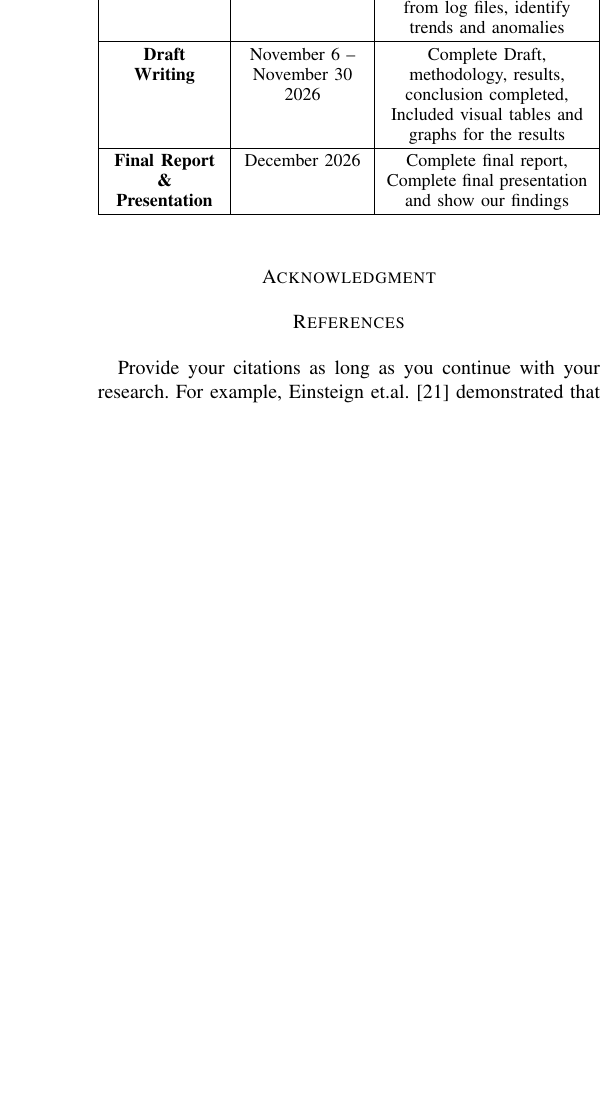
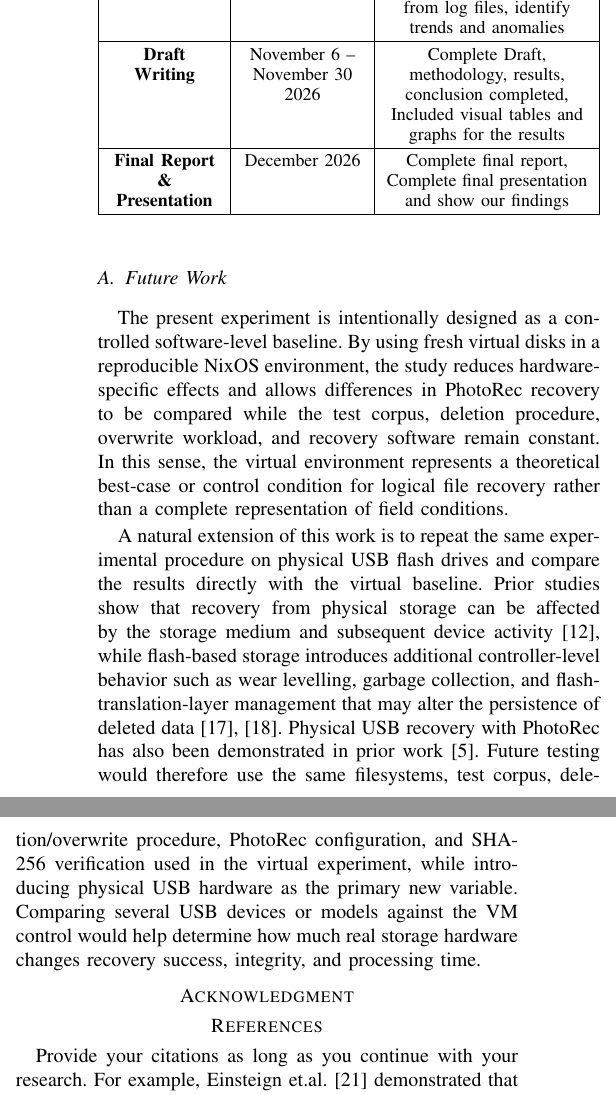
Before and after one commit to a0a912/7910_project_repo, a LaTeX paper (midterm_report/midterm_report.tex): part of one column of page 7 of 8 before the commit and two parts of the columns of page 7 of 8 after it, the two joined at a grey line, cut so that both start at the same text, the shorter picture padded with empty space. Compiled offline with pdfLaTeX.

Commit message:
expanded future work section

```diff
--- a/midterm_report/midterm_report.tex
+++ b/midterm_report/midterm_report.tex
@@ -281,6 +281,14 @@ Is there a significant relationship between different file systems and the abili
 \section{Conclusion and Future Work}
 What are the existing gaps and unanswered research questions? what is the next step?
 
+
+
+\subsection{Future Work}
+The present experiment is intentionally designed as a controlled software-level baseline. By using fresh virtual disks in a reproducible NixOS environment, the study reduces hardware-specific effects and allows differences in PhotoRec recovery to be compared while the test corpus, deletion procedure, overwrite workload, and recovery software remain constant. In this sense, the virtual environment represents a theoretical best-case or control condition for logical file recovery rather than a complete representation of field conditions.
+
+A natural extension of this work is to repeat the same experimental procedure on physical USB flash drives and compare the results directly with the virtual baseline. Prior studies show that recovery from physical storage can be affected by the storage medium and subsequent device activity \cite{chhajed2024persistence}, while flash-based storage introduces additional controller-level behavior such as wear levelling, garbage collection, and flash-translation-layer management that may alter the persistence of deleted data \cite{iqbal2020ssdtrim,chen2022ransomware}. Physical USB recovery with PhotoRec has also been demonstrated in prior work \cite{pratama2021photorec}. Future testing would therefore use the same filesystems, test corpus, deletion/overwrite procedure, PhotoRec configuration, and SHA-256 verification used in the virtual experiment, while introducing physical USB hardware as the primary new variable. Comparing several USB devices or models against the VM control would help determine how much real storage hardware changes recovery success, integrity, and processing time.
+
+
 \section*{Acknowledgment}
 
 \section*{References}
```
